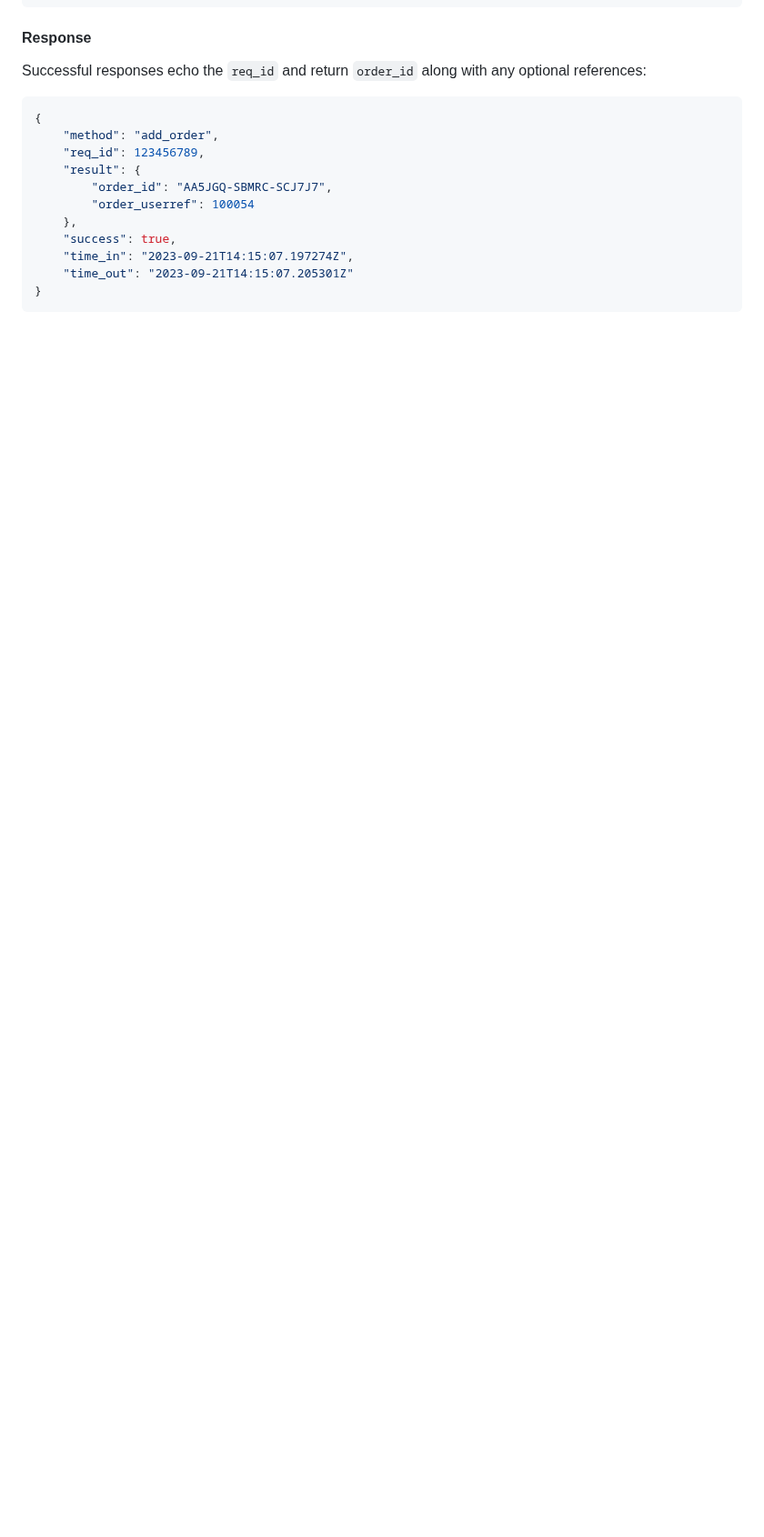
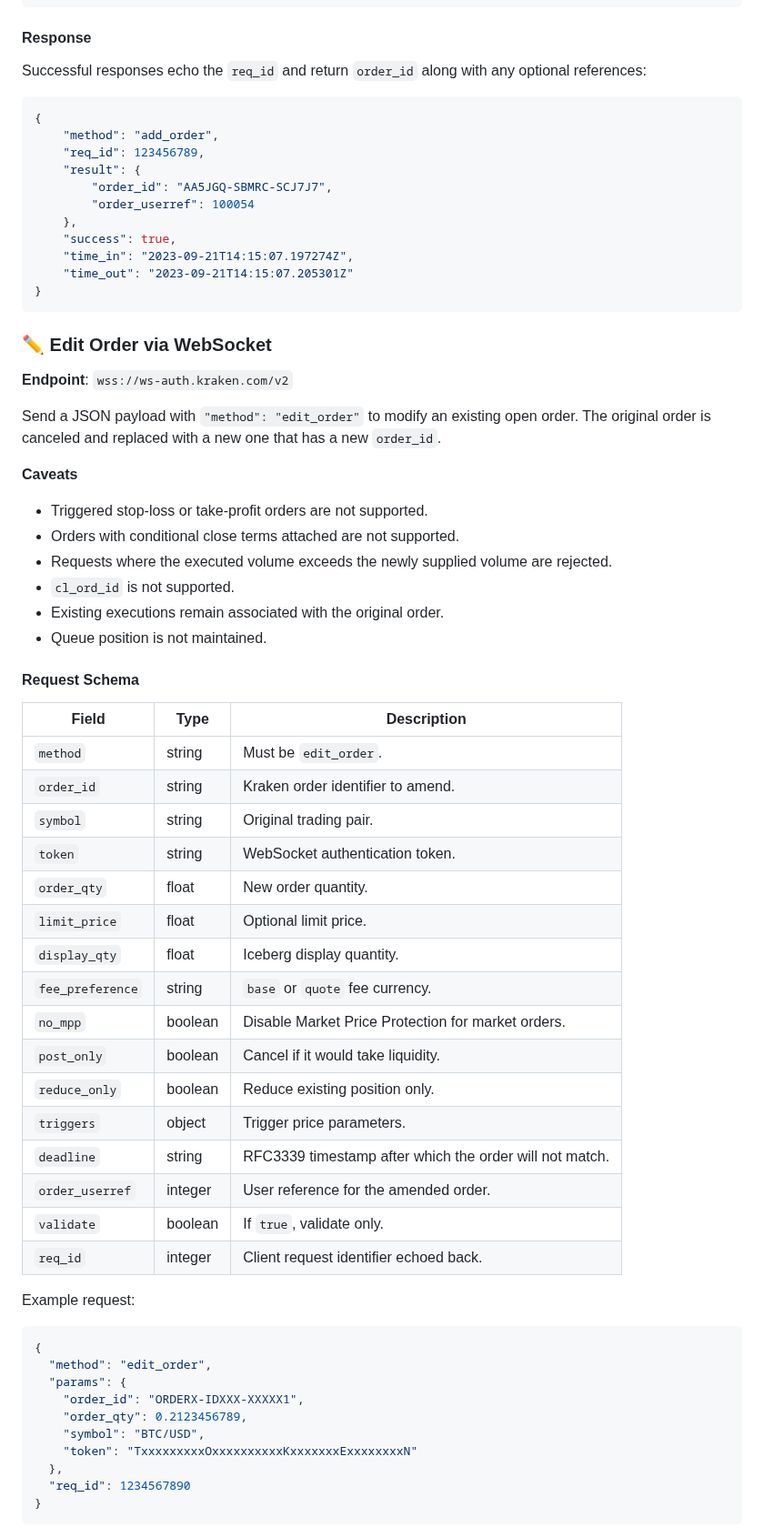
Before and after one commit to advancedAgritek-BB/coinTrader2.0, a Markdown page: AGENTS.md, the part around one of its changes. Shown at 91% size. Drawn GitHub-style; blank space fills up the shorter version.

Commit message:
docs: add edit order section

````diff
--- a/AGENTS.md
+++ b/AGENTS.md
@@ -237,3 +237,54 @@ optional references:
 }
 ```
 
+### ✏️ Edit Order via WebSocket
+
+**Endpoint**: `wss://ws-auth.kraken.com/v2`
+
+Send a JSON payload with `"method": "edit_order"` to modify an existing open order. The original order is canceled and replaced with a new one that has a new `order_id`.
+
+**Caveats**
+
+* Triggered stop-loss or take-profit orders are not supported.
+* Orders with conditional close terms attached are not supported.
+* Requests where the executed volume exceeds the newly supplied volume are rejected.
+* `cl_ord_id` is not supported.
+* Existing executions remain associated with the original order.
+* Queue position is not maintained.
+
+#### Request Schema
+
+| Field | Type | Description |
+|-------|------|-------------|
+| `method` | string | Must be `edit_order`. |
+| `order_id` | string | Kraken order identifier to amend. |
+| `symbol` | string | Original trading pair. |
+| `token` | string | WebSocket authentication token. |
+| `order_qty` | float | New order quantity. |
+| `limit_price` | float | Optional limit price. |
+| `display_qty` | float | Iceberg display quantity. |
+| `fee_preference` | string | `base` or `quote` fee currency. |
+| `no_mpp` | boolean | Disable Market Price Protection for market orders. |
+| `post_only` | boolean | Cancel if it would take liquidity. |
+| `reduce_only` | boolean | Reduce existing position only. |
+| `triggers` | object | Trigger price parameters. |
+| `deadline` | string | RFC3339 timestamp after which the order will not match. |
+| `order_userref` | integer | User reference for the amended order. |
+| `validate` | boolean | If `true`, validate only. |
+| `req_id` | integer | Client request identifier echoed back. |
+
+Example request:
+
+```json
+{
+  "method": "edit_order",
+  "params": {
+    "order_id": "ORDERX-IDXXX-XXXXX1",
+    "order_qty": 0.2123456789,
+    "symbol": "BTC/USD",
+    "token": "TxxxxxxxxxOxxxxxxxxxxKxxxxxxxExxxxxxxxN"
+  },
+  "req_id": 1234567890
+}
+```
+
````
Also changed, not shown: other parts of AGENTS.md (+18 -0 lines).
